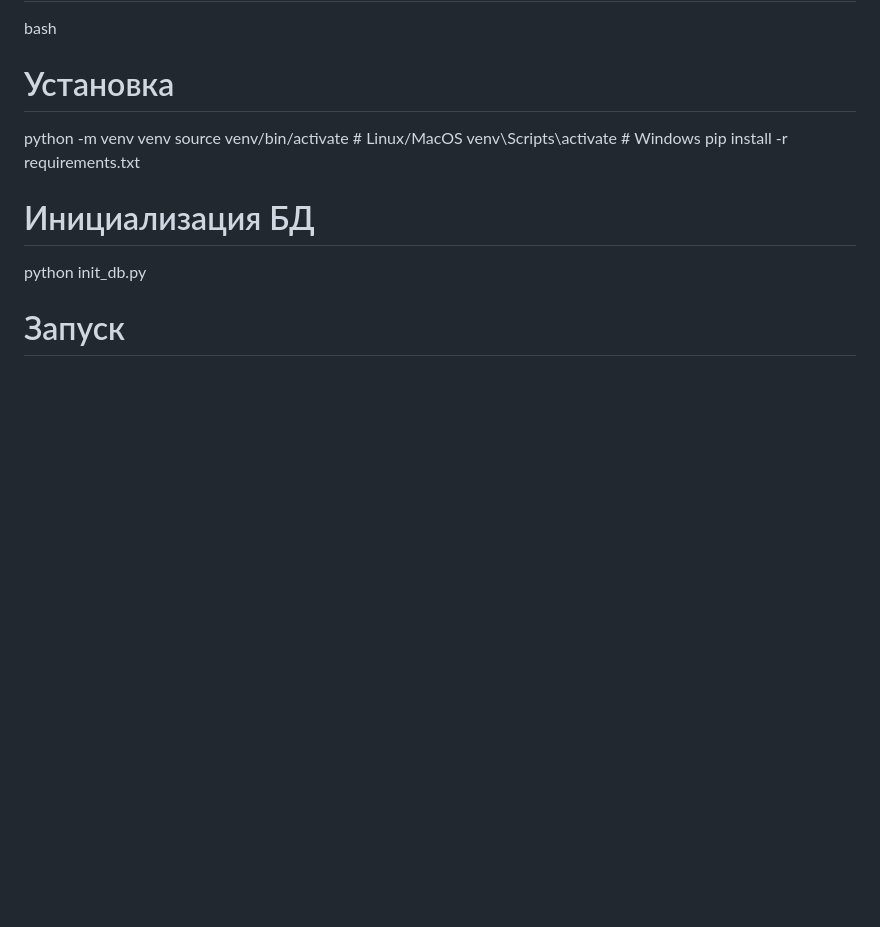
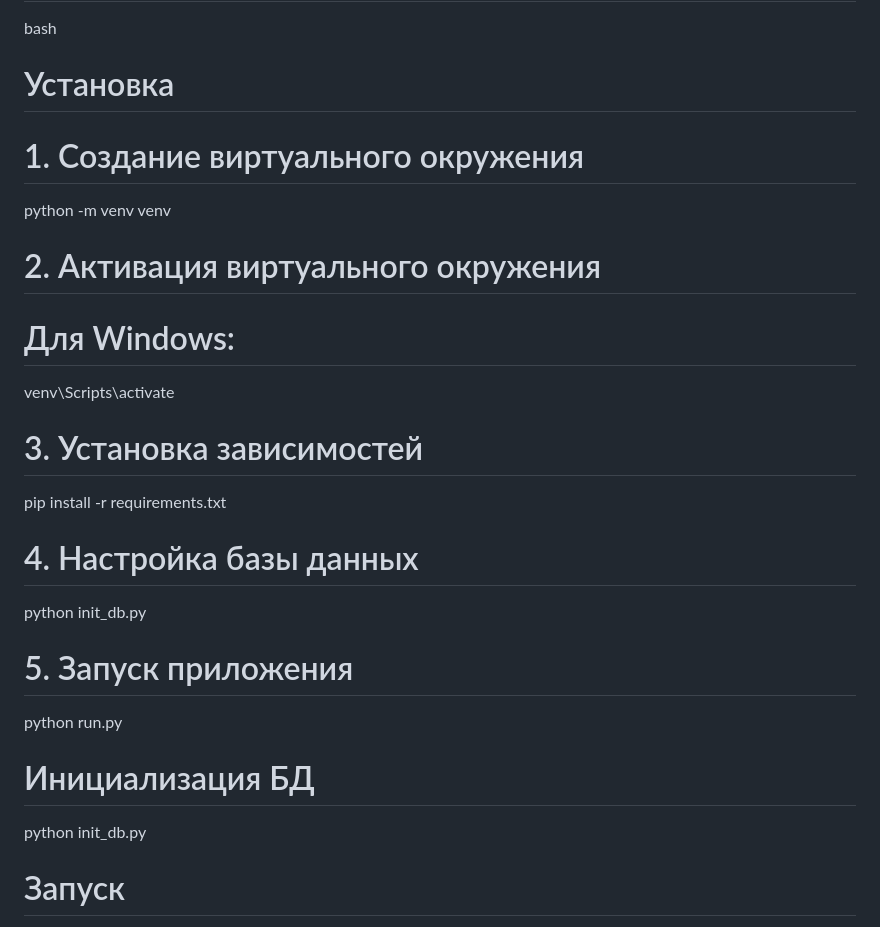
Before and after one commit to B0gis/PET_project, a Markdown page: README.md, the part around the change. Rendered like a GitHub page; blank space fills up the shorter version.

```diff
--- a/README.md
+++ b/README.md
@@ -6,10 +6,22 @@
 
 bash
 # Установка
+# 1. Создание виртуального окружения
 python -m venv venv
-source venv/bin/activate  # Linux/MacOS
-venv\Scripts\activate     # Windows
+
+# 2. Активация виртуального окружения
+# Для Windows:
+venv\Scripts\activate
+
+# 3. Установка зависимостей
 pip install -r requirements.txt
+
+# 4. Настройка базы данных
+python init_db.py
+
+# 5. Запуск приложения
+python run.py
+
 
 # Инициализация БД
 python init_db.py
```
